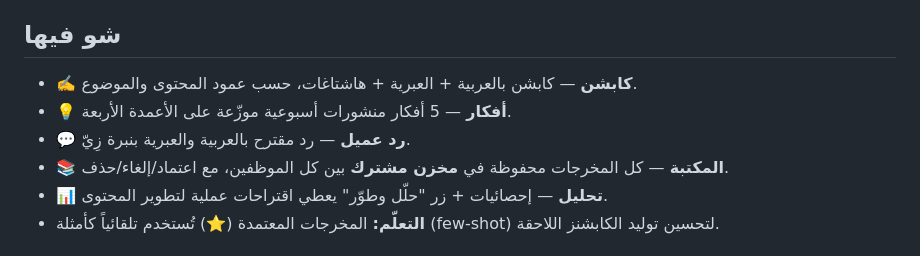
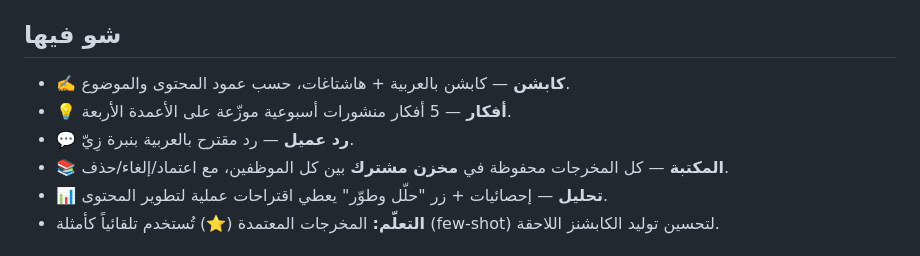
Before and after one commit to KIWN-ZEY/zey-content-assistant, a Markdown page: README.md, the part around the change. Drawn GitHub-style.

```diff
--- a/README.md
+++ b/README.md
@@ -4,9 +4,9 @@
 
 ## شو فيها
 
-- **✍️ كابشن** — كابشن بالعربية + العبرية + هاشتاغات، حسب عمود المحتوى والموضوع.
+- **✍️ كابشن** — كابشن بالعربية  + هاشتاغات، حسب عمود المحتوى والموضوع.
 - **💡 أفكار** — 5 أفكار منشورات أسبوعية موزّعة على الأعمدة الأربعة.
-- **💬 رد عميل** — رد مقترح بالعربية والعبرية بنبرة زِيّ.
+- **💬 رد عميل** — رد مقترح بالعربية بنبرة زِيّ.
 - **📚 المكتبة** — كل المخرجات محفوظة في **مخزن مشترك** بين كل الموظفين، مع اعتماد/إلغاء/حذف.
 - **📊 تحليل** — إحصائيات + زر "حلّل وطوّر" يعطي اقتراحات عملية لتطوير المحتوى.
 - **التعلّم:** المخرجات المعتمدة (⭐) تُستخدم تلقائياً كأمثلة (few-shot) لتحسين توليد الكابشنز اللاحقة.
```
